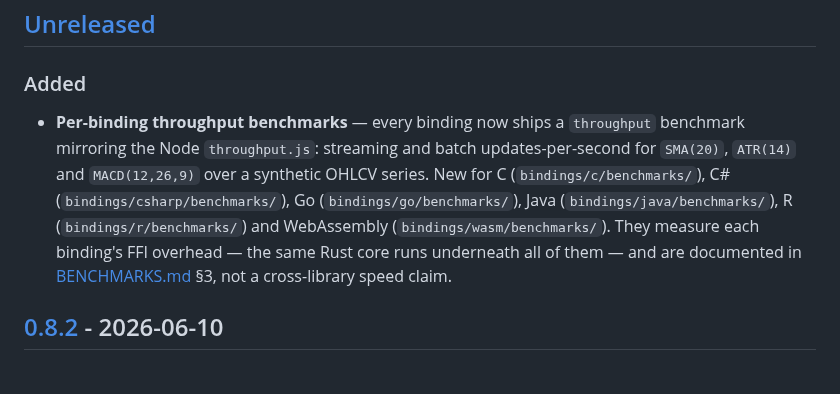
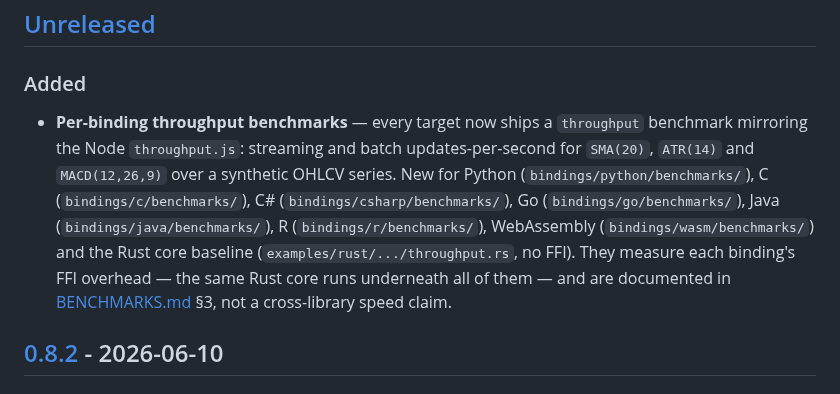
Before and after one commit to kingchenc/wickra, a Markdown page: CHANGELOG.md, the part around the change. Rendered like a GitHub page.

```diff
--- a/CHANGELOG.md
+++ b/CHANGELOG.md
@@ -7,15 +7,17 @@ and this project adheres to [Semantic Versioning](https://semver.org/spec/v2.0.0
 
 ## [Unreleased]
 ### Added
-- **Per-binding throughput benchmarks** — every binding now ships a `throughput`
+- **Per-binding throughput benchmarks** — every target now ships a `throughput`
   benchmark mirroring the Node `throughput.js`: streaming and batch
   updates-per-second for `SMA(20)`, `ATR(14)` and `MACD(12,26,9)` over a
-  synthetic OHLCV series. New for C (`bindings/c/benchmarks/`), C#
-  (`bindings/csharp/benchmarks/`), Go (`bindings/go/benchmarks/`), Java
-  (`bindings/java/benchmarks/`), R (`bindings/r/benchmarks/`) and WebAssembly
-  (`bindings/wasm/benchmarks/`). They measure each binding's FFI overhead — the
-  same Rust core runs underneath all of them — and are documented in
-  [BENCHMARKS.md](BENCHMARKS.md) §3, not a cross-library speed claim.
+  synthetic OHLCV series. New for Python (`bindings/python/benchmarks/`), C
+  (`bindings/c/benchmarks/`), C# (`bindings/csharp/benchmarks/`), Go
+  (`bindings/go/benchmarks/`), Java (`bindings/java/benchmarks/`), R
+  (`bindings/r/benchmarks/`), WebAssembly (`bindings/wasm/benchmarks/`) and the
+  Rust core baseline (`examples/rust/.../throughput.rs`, no FFI). They measure
+  each binding's FFI overhead — the same Rust core runs underneath all of them —
+  and are documented in [BENCHMARKS.md](BENCHMARKS.md) §3, not a cross-library
+  speed claim.
 
 ## [0.8.2] - 2026-06-10
 ### Fixed
```
Also changed, not shown: BENCHMARKS.md (+8 -1 lines).
